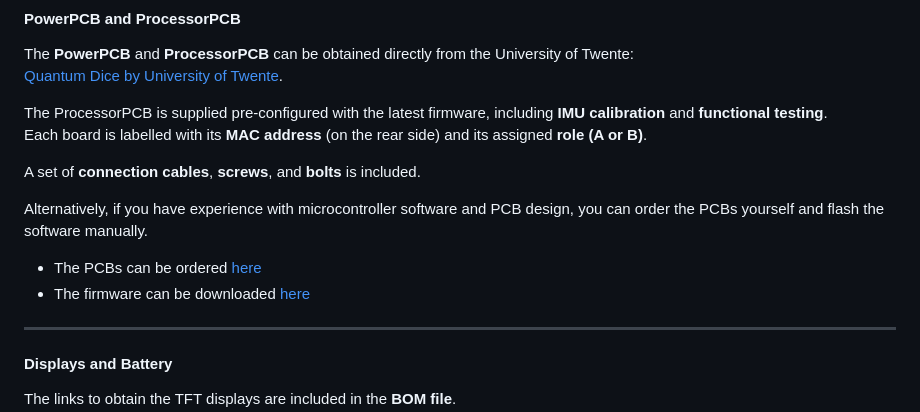
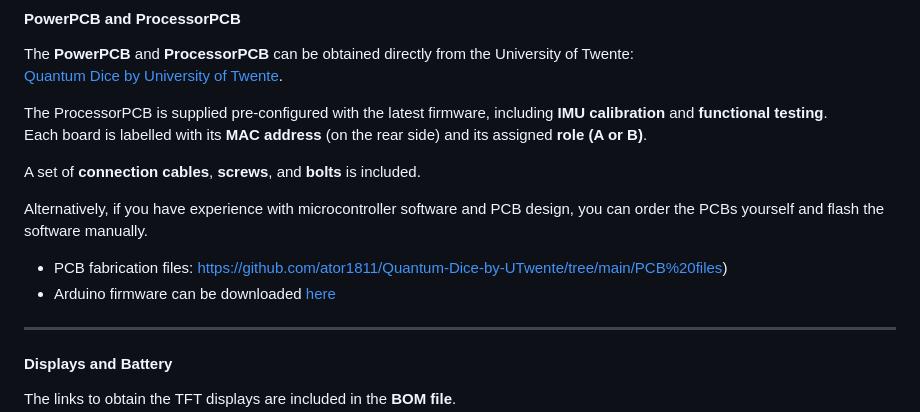
Before and after one commit to qlab-utwente/Quantum-Dice-by-UTwente, a Markdown page: 3D print files/ConstructionManual.md, the part around the change. GitHub-like rendering.

Commit message:
Revise links for PCB and firmware downloads
Updated links for PCB fabrication files and Arduino firmware.

```diff
--- a/3D print files/ConstructionManual.md
+++ b/3D print files/ConstructionManual.md
@@ -93,8 +93,8 @@ A set of **connection cables**, **screws**, and **bolts** is included.
 
 Alternatively, if you have experience with microcontroller software and PCB design, you can order the PCBs yourself and flash the software manually.
 
-- The PCBs can be ordered [here](link)
-- The firmware can be downloaded [here](link)
+- PCB fabrication files: [https://github.com/ator1811/Quantum-Dice-by-UTwente/tree/main/PCB%20files](https://github.com/ator1811/Quantum-Dice-by-UTwente/tree/main/PCB%20files))
+- Arduino firmware can be downloaded [here](https://github.com/ator1811/Quantum-Dice-by-UTwente/tree/main/Arduino)
 
 ---
 
```
